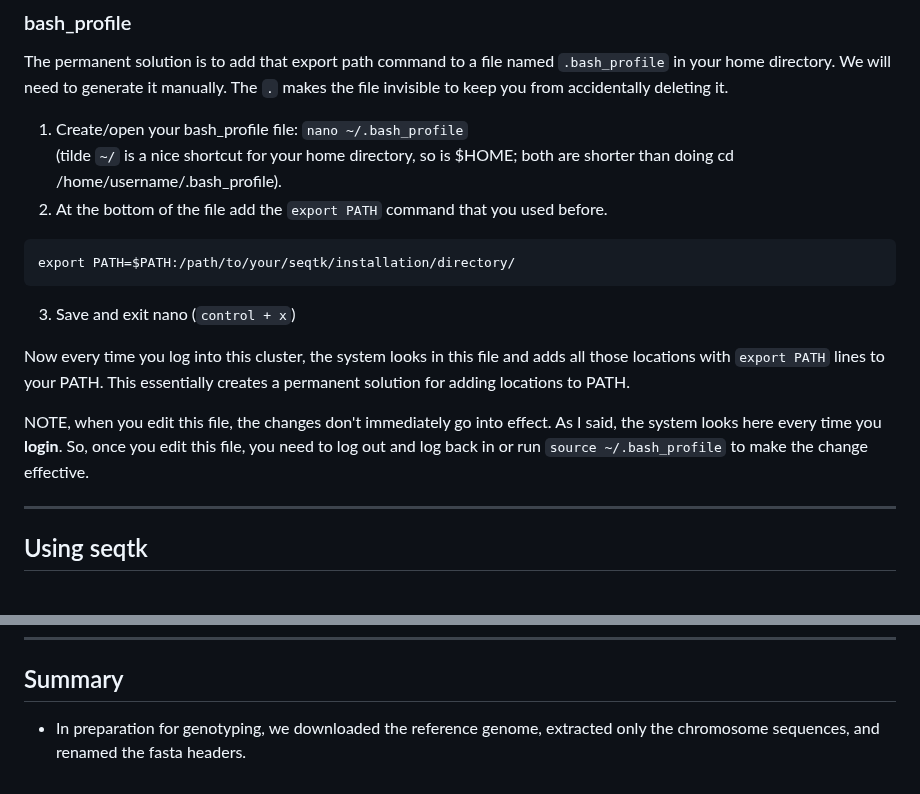
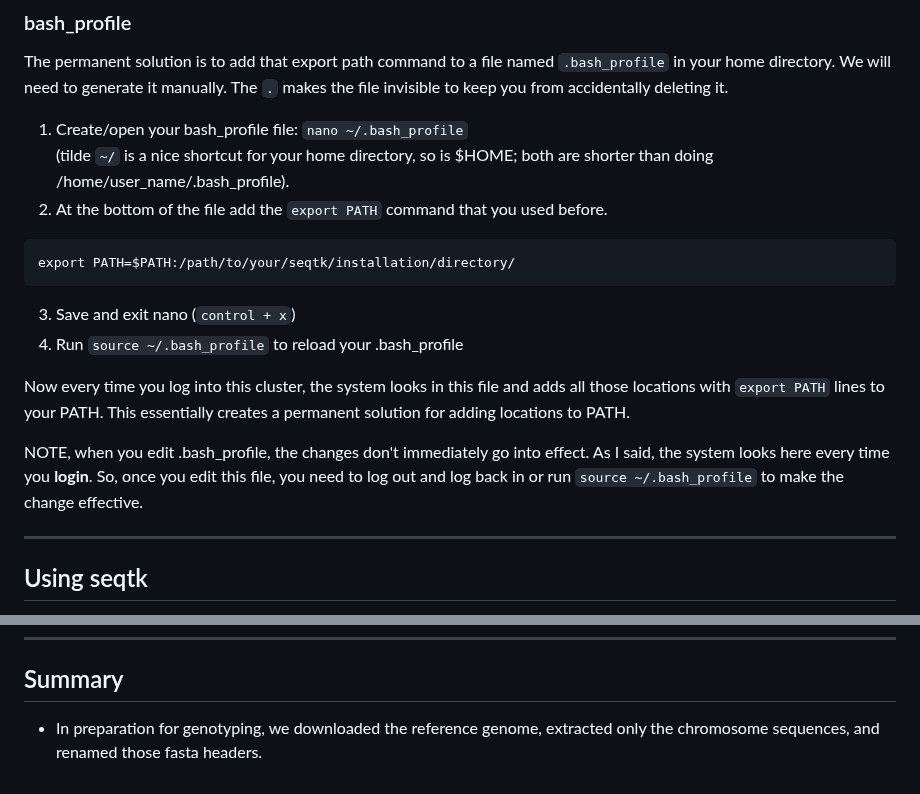
Before and after one commit to kvertacnik/Practical_Bioinformatics_Workshop, a Markdown page: 4_genome_manipulation.md, 2 parts joined by grey strips. Drawn GitHub-style.

````diff
--- a/4_genome_manipulation.md
+++ b/4_genome_manipulation.md
@@ -124,16 +124,17 @@ Give it a try with seqtk. A couple things to NOTE:<br>
 ### bash_profile
 The permanent solution is to add that export path command to a file named `.bash_profile` in your home directory. We will need to generate it manually. The `.` makes the file invisible to keep you from accidentally deleting it. <br>
 1. Create/open your bash_profile file: `nano ~/.bash_profile` <br>
-(tilde `~/` is a nice shortcut for your home directory, so is $HOME; both are shorter than doing cd /home/username/.bash_profile).
+(tilde `~/` is a nice shortcut for your home directory, so is $HOME; both are shorter than doing /home/user_name/.bash_profile).
 2. At the bottom of the file add the `export PATH` command that you used before.
 ```
 export PATH=$PATH:/path/to/your/seqtk/installation/directory/
 ```
 3. Save and exit nano (`control + x`)
+4. Run `source ~/.bash_profile` to reload your .bash_profile
 
 Now every time you log into this cluster, the system looks in this file and adds all those locations with `export PATH` lines to your PATH. This essentially creates a permanent solution for adding locations to PATH.
 
-NOTE, when you edit this file, the changes don't immediately go into effect. As I said, the system looks here every time you **login**. So, once you edit this file, you need to log out and log back in or run `source ~/.bash_profile` to make the change effective.
+NOTE, when you edit .bash_profile, the changes don't immediately go into effect. As I said, the system looks here every time you **login**. So, once you edit this file, you need to log out and log back in or run `source ~/.bash_profile` to make the change effective.
 
 ___
 
@@ -203,4 +204,4 @@ Finally the temp file is deleted.
 ___
 
 ## Summary
-* In preparation for genotyping, we downloaded the reference genome, extracted only the chromosome sequences, and renamed the fasta headers.
+* In preparation for genotyping, we downloaded the reference genome, extracted only the chromosome sequences, and renamed those fasta headers.
````
Also changed, not shown: other parts of 4_genome_manipulation.md (+1 -1 lines), 3_software.md (+29 -21 lines).
